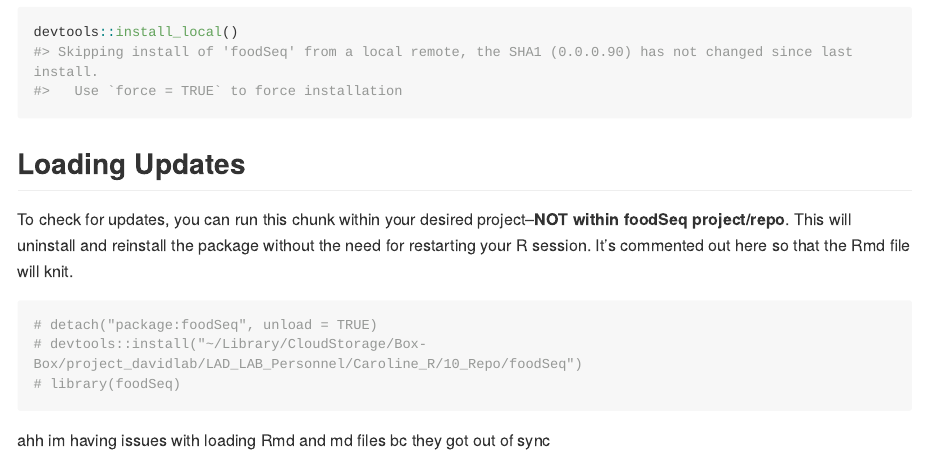
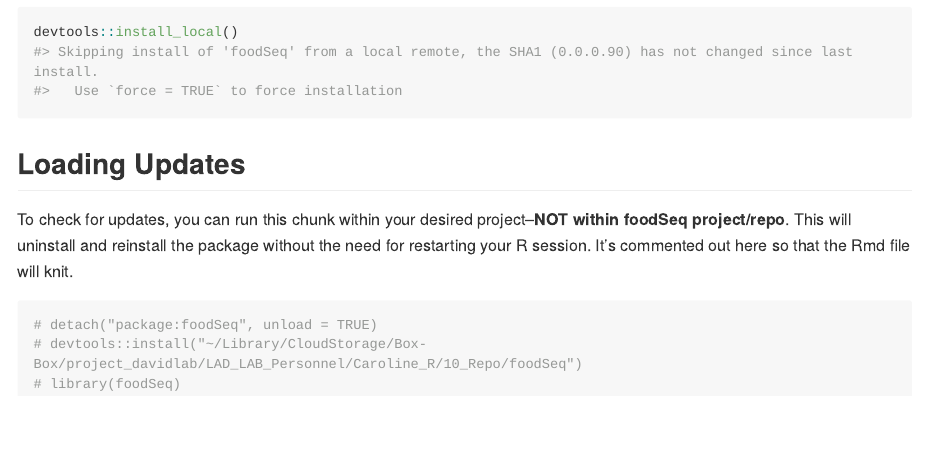
Before and after one commit to cr403/foodSeq, an R Markdown document (README.Rmd): the page in a window 1100 px wide, from 770 px down. The pictures show the output file README.md that the author committed with the source, drawn offline in the style of GitHub; long lines of code are wrapped.

Commit message:
things resynced so im deleting my panic line lol

````diff
--- a/README.Rmd
+++ b/README.Rmd
@@ -58,6 +58,3 @@ To check for updates, you can run this chunk within your desired project--**NOT
 # devtools::install("~/Library/CloudStorage/Box-Box/project_davidlab/LAD_LAB_Personnel/Caroline_R/10_Repo/foodSeq")
 # library(foodSeq)
 ```
-
-
-ahh im having issues with loading Rmd and md files bc they got out of sync
````
Also changed, not shown: README.md.
